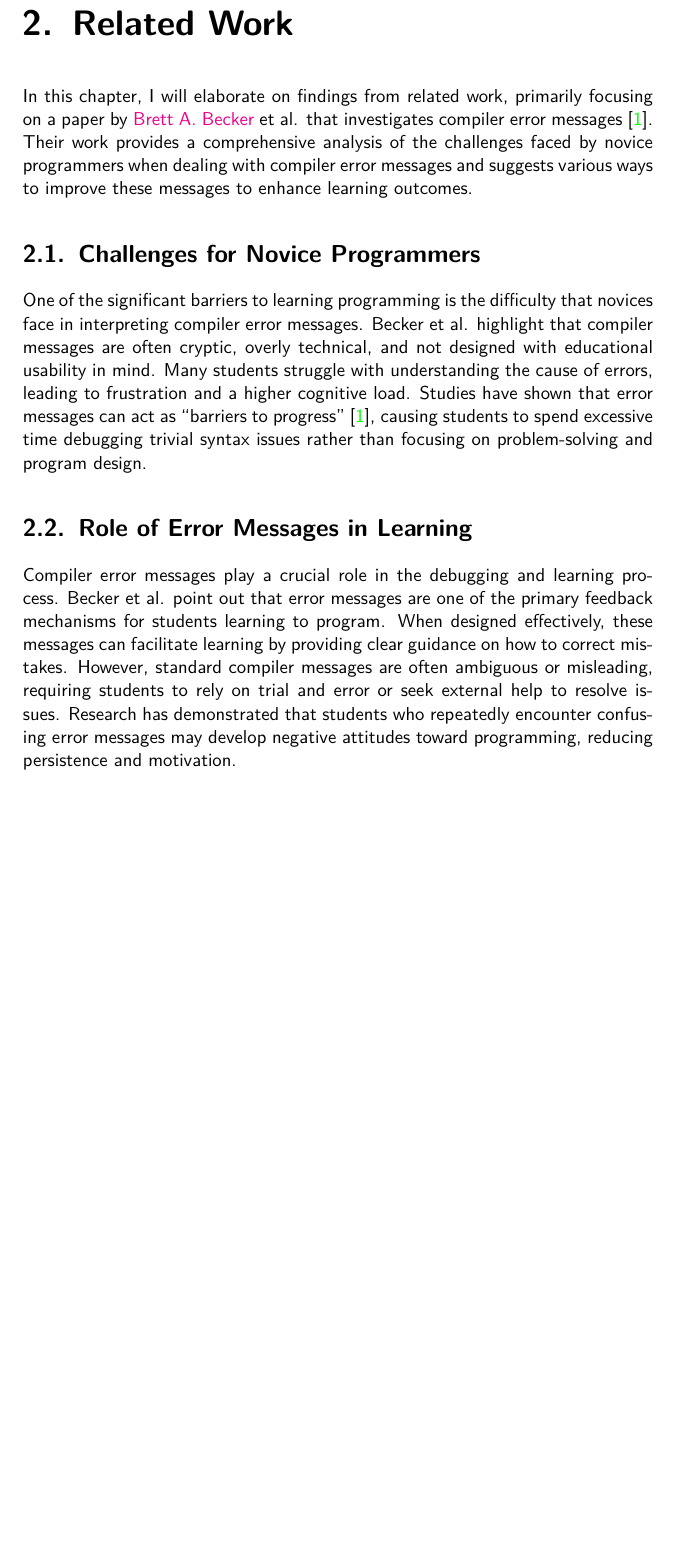
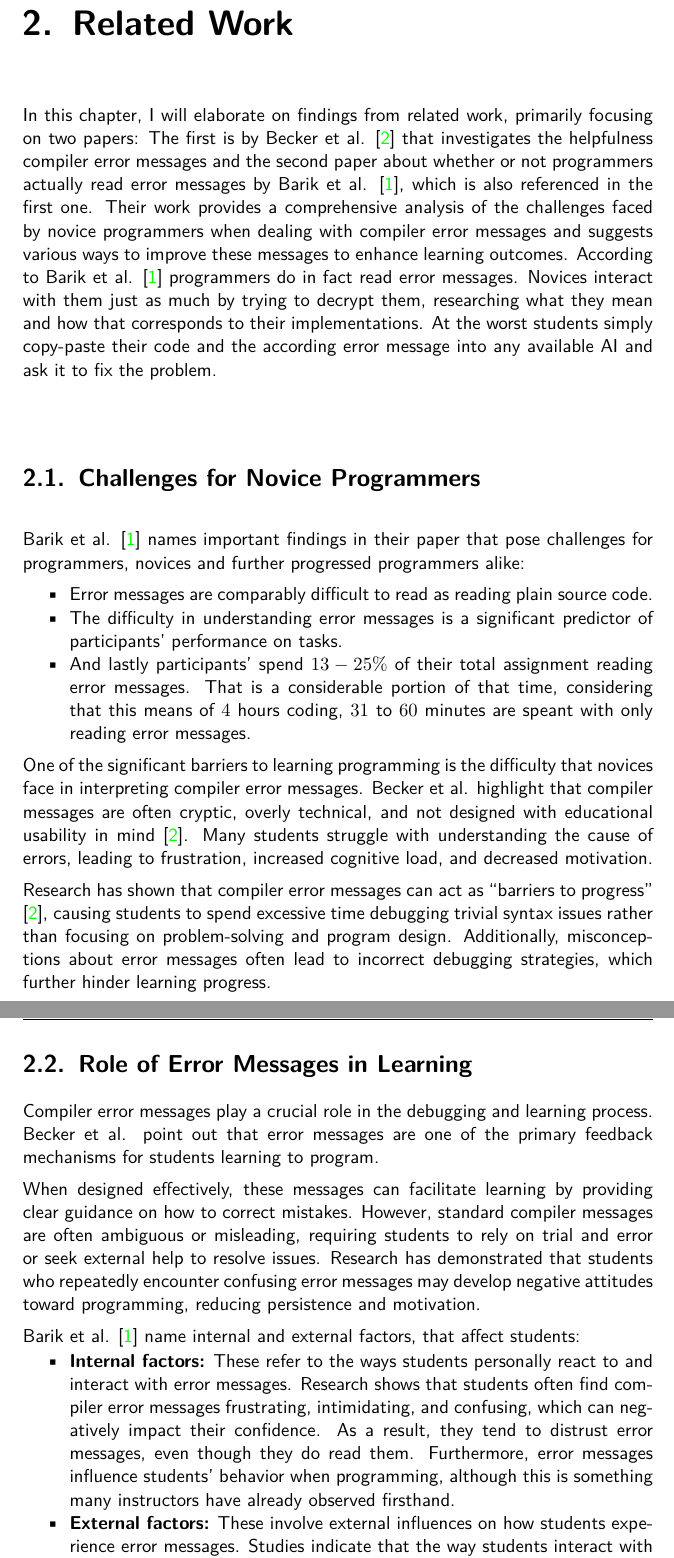
Before and after one commit to jmeyerhoefer/Testify, a LaTeX thesis (latex/thesis.tex, which reads latex/bibliography/references.bib, latex/chapters/related-work/related-work.tex): part of page 11 of 55 before the commit and two parts of pages 11 and 12 of 57 after it, the two joined at a grey line, cut so that both start at the same text, the shorter picture padded with empty space. The pictures show the PDF file latex/thesis.pdf that the author committed with the source.

Commit message:
thesis -- first draft related work

```diff
--- a/latex/bibliography/references.bib
+++ b/latex/bibliography/references.bib
@@ -1,18 +1,22 @@
 @inproceedings{becker,
-	author    = {Becker, Brett A. and Denny, Paul and Pettit, Raymond and Bouchard, Durell and Bouvier, Dennis J. and Harrington, Brian and Kamil, Amir and Karkare, Amey and McDonald, Chris and Osera, Peter-Michael and Pearce, Janice L. and Prather, James},
+	author      = {Becker, Brett A. and Denny, Paul and Pettit, Raymond and Bouchard, Durell and Bouvier, Dennis J. and Harrington, Brian and Kamil, Amir and Karkare, Amey and McDonald, Chris and Osera, Peter-Michael and Pearce, Janice L. and Prather, James},
 	shortauthor = {becker},
-	title     = {Compiler Error Messages Considered Unhelpful: The Landscape of Text-Based Programming Error Message Research},
-	year      = {2019},
-	isbn      = {9781450375672},
-	publisher = {Association for Computing Machinery},
-	address   = {New York, NY, USA},
-	url       = {https://doi.org/10.1145/3344429.3372508},
-	doi       = {10.1145/3344429.3372508},
-	abstract  = {Diagnostic messages generated by compilers and interpreters such as syntax error messages have been researched for over half of a century. Unfortunately, these messages which include error, warning, and run-time messages, present substantial difficulty and could be more effective, particularly for novices. Recent years have seen an increased number of papers in the area including studies on the effectiveness of these messages, improving or enhancing them, and their usefulness as a part of programming process data that can be used to predict student performance, track student progress, and tailor learning plans. Despite this increased interest, the long history of literature is quite scattered and has not been brought together in any digestible form.In order to help the computing education community (and related communities) to further advance work on programming error messages, we present a comprehensive, historical and state-of-the-art report on research in the area. In addition, we synthesise and present the existing evidence for these messages including the difficulties they present and their effectiveness. We finally present a set of guidelines, curated from the literature, classified on the type of evidence supporting each one (historical, anecdotal, and empirical). This work can serve as a starting point for those who wish to conduct research on compiler error messages, runtime errors, and warnings. We also make the bibtex file of our 300+ reference corpus publicly available. Collectively this report and the bibliography will be useful to those who wish to design better messages or those that aim to measure their effectiveness, more effectively.},
-	booktitle = {Proceedings of the Working Group Reports on Innovation and Technology in Computer Science Education},
-	pages     = {177-210},
-	numpages  = {34},
-	keywords  = {compiler error messages, considered harmful, cs-1, cs1, design guidelines, diagnostic error messages, error messages, hci, human computer interaction, introduction to programming, novice programmers, programming error messages, programming errors, review, run-time errors, survey, syntax errors, warnings},
-	location  = {Aberdeen, Scotland Uk},
-	series    = {ITiCSE-WGR '19}
+	title       = {Compiler Error Messages Considered Unhelpful: The Landscape of Text-Based Programming Error Message Research},
+	year        = {2019},
+	isbn        = {9781450375672},
+	publisher   = {Association for Computing Machinery},
+	address     = {New York, NY, USA},
+	url         = {https://doi.org/10.1145/3344429.3372508},
+	doi         = {10.1145/3344429.3372508},
+	abstract    = {Diagnostic messages generated by compilers and interpreters such as syntax error messages have been researched for over half of a century. Unfortunately, these messages which include error, warning, and run-time messages, present substantial difficulty and could be more effective, particularly for novices. Recent years have seen an increased number of papers in the area including studies on the effectiveness of these messages, improving or enhancing them, and their usefulness as a part of programming process data that can be used to predict student performance, track student progress, and tailor learning plans. Despite this increased interest, the long history of literature is quite scattered and has not been brought together in any digestible form.In order to help the computing education community (and related communities) to further advance work on programming error messages, we present a comprehensive, historical and state-of-the-art report on research in the area. In addition, we synthesise and present the existing evidence for these messages including the difficulties they present and their effectiveness. We finally present a set of guidelines, curated from the literature, classified on the type of evidence supporting each one (historical, anecdotal, and empirical). This work can serve as a starting point for those who wish to conduct research on compiler error messages, runtime errors, and warnings. We also make the bibtex file of our 300+ reference corpus publicly available. Collectively this report and the bibliography will be useful to those who wish to design better messages or those that aim to measure their effectiveness, more effectively.},
+	booktitle   = {Proceedings of the Working Group Reports on Innovation and Technology in Computer Science Education},
+	pages       = {177-210},
+	numpages    = {34},
+	keywords    = {compiler error messages, considered harmful, cs-1, cs1, design guidelines, diagnostic error messages, error messages, hci, human computer interaction, introduction to programming, novice programmers, programming error messages, programming errors, review, run-time errors, survey, syntax errors, warnings},
+	location    = {Aberdeen, Scotland Uk},
+	series      = {ITiCSE-WGR '19}
 }
+
+@inproceedings{barik,
+	author      = {Barik, Titus and Smith, Justin and Lubick, Kevin and Holmes, Elisabeth and Feng, Jing and Murphy-Hill, Emerson and Parnin, Chris},
+	shortauthor = {barik},
--- a/latex/chapters/related-work/related-work.tex
+++ b/latex/chapters/related-work/related-work.tex
@@ -3,8 +3,14 @@
 %%%%%%%%%%%%%%%%%%%%%%%%%%%%%%%%%%%%%%%%%%%%%%%%%%%%%%%%%%%%%%%%%%%%%%%%%%%%%%%%%%%%%%%%%%%%%%%%%%%%
 
 
-In this chapter, I will elaborate on findings from related work, primarily focusing on a paper by \href{https://scholar.google.com/citations?user=GlnJXAwAAAAJ&hl=de}{Brett A. Becker} et al. that investigates compiler error messages \cite{becker}.
-Their work provides a comprehensive analysis of the challenges faced by novice programmers when dealing with compiler error messages and suggests various ways to improve these messages to enhance learning outcomes.
+In this chapter, I will elaborate on findings from related work, primarily focusing on two papers:
+The first is by Becker et al. \cite{becker} that investigates the helpfulness compiler error messages
+and the second paper about whether or not programmers actually read error messages by Barik et al. \cite{barik}, which is also referenced in the first one.
+Their work provides a comprehensive analysis of the challenges faced by novice programmers when dealing with compiler error messages and
+suggests various ways to improve these messages to enhance learning outcomes.
+According to Barik et al. \cite{barik} programmers do in fact read error messages. Novices interact with them just as much by trying to decrypt them, researching what they mean
+and how that corresponds to their implementations.
+At the worst students simply copy-paste their code and the according error message into any available AI and ask it to fix the problem.
 
 
 %%%%%%%%%%%%%%%%%%%%%%%%%%%%%%%%%%%%%%%%%%%%%%%%%%%%%%%%%%%%%%%%%%%%%%%%%%%
@@ -14,12 +20,19 @@
 
 % \todo{Describe common difficulties novices face when learning programming.}
 
-
+Barik et al. \cite{barik} names important findings in their paper that pose challenges for programmers, novices and further progressed programmers alike:
+\begin{itemize}[nosep]
+    \item Error messages are comparably difficult to read as reading plain source code.
+    \item The difficulty in understanding error messages is a significant predictor of participants' performance on tasks.
+    \item And lastly participants' spend \(13-25\%\) of their total assignment reading error messages.
+        That is a considerable portion of that time, considering that this means of \(4\) hours coding, \(31\) to \(60\) minutes are speant with only reading error messages.
+\end{itemize}
 One of the significant barriers to learning programming is the difficulty that novices face in interpreting compiler error messages.
-Becker et al. highlight that compiler messages are often cryptic, overly technical, and not designed with educational usability in mind.
-Many students struggle with understanding the cause of errors, leading to frustration and a higher cognitive load.
-Studies have shown that error messages can act as ``barriers to progress'' \cite{becker},
+Becker et al. highlight that compiler messages are often cryptic, overly technical, and not designed with educational usability in mind \cite{becker}.
+Many students struggle with understanding the cause of errors, leading to frustration, increased cognitive load, and decreased motivation.\\[5pt]
+Research has shown that compiler error messages can act as ``barriers to progress'' \cite{becker},
 causing students to spend excessive time debugging trivial syntax issues rather than focusing on problem-solving and program design.
+Additionally, misconceptions about error messages often lead to incorrect debugging strategies, which further hinder learning progress.
 
 
 %%%%%%%%%%%%%%%%%%%%%%%%%%%%%%%%%%%%%%%%%%%%%%%%%%%%%%%%%%%%%%%%%%%%%%%%%%%
@@ -31,7 +44,16 @@
 
 
 Compiler error messages play a crucial role in the debugging and learning process.
-Becker et al. point out that error messages are one of the primary feedback mechanisms for students learning to program.
+Becker et al. point out that error messages are one of the primary feedback mechanisms for students learning to program.\\[5pt]
 When designed effectively, these messages can facilitate learning by providing clear guidance on how to correct mistakes.
 However, standard compiler messages are often ambiguous or misleading, requiring students to rely on trial and error or seek external help to resolve issues.
-Research has demonstrated that students who repeatedly encounter confusing error messages may develop negative attitudes toward programming, reducing persistence and motivation.
+Research has demonstrated that students who repeatedly encounter confusing error messages may develop negative attitudes toward programming, reducing persistence and motivation.\\[5pt]
+Barik et al. \cite{barik} name internal and external factors, that affect students:
+\begin{itemize}[nosep]
+    \item \textbf{Internal factors:}
+        These refer to the ways students personally react to and interact with error messages.
+        Research shows that students often find compiler error messages frustrating, intimidating, and confusing, which can negatively impact their confidence.
+        As a result, they tend to distrust error messages, even though they do read them.
+        Furthermore, error messages influence students' behavior when programming, although this is something many instructors have already observed firsthand.
+    \item \textbf{External factors:}
+        These involve external influences on how students experience error messages.
@@ -38,3 +63,4 @@
+\end{itemize}
 
 
 
@@ -57,7 +83,8 @@
         Some IDEs now integrate crowdsourced solutions to improve debugging assistance.
 \end{itemize}
 
-Despite these advancements, Becker et al. note that many of these solutions have limitations.
+\noindent Despite these advancements, Becker et al. \cite{becker} note that many of these solutions have limitations, not only that but in many programming languages it is still the case that:
+Firstly, a isolated error may cause different error messages depending on the context and furthermore, the same error messages can be produce by entirely diffent and definite errors.
 While enhanced messages and debugging tools can improve comprehension, they may still fail to address deeper misconceptions about programming concepts.
 Additionally, community-driven solutions are not always reliable, as the quality of responses varies.
 
```
Also changed, not shown: latex/thesis.pdf, latex/bibliography/references.bib (9 more changed lines), latex/chapters/related-work/related-work.tex (3 more changed lines), 10 other files.
